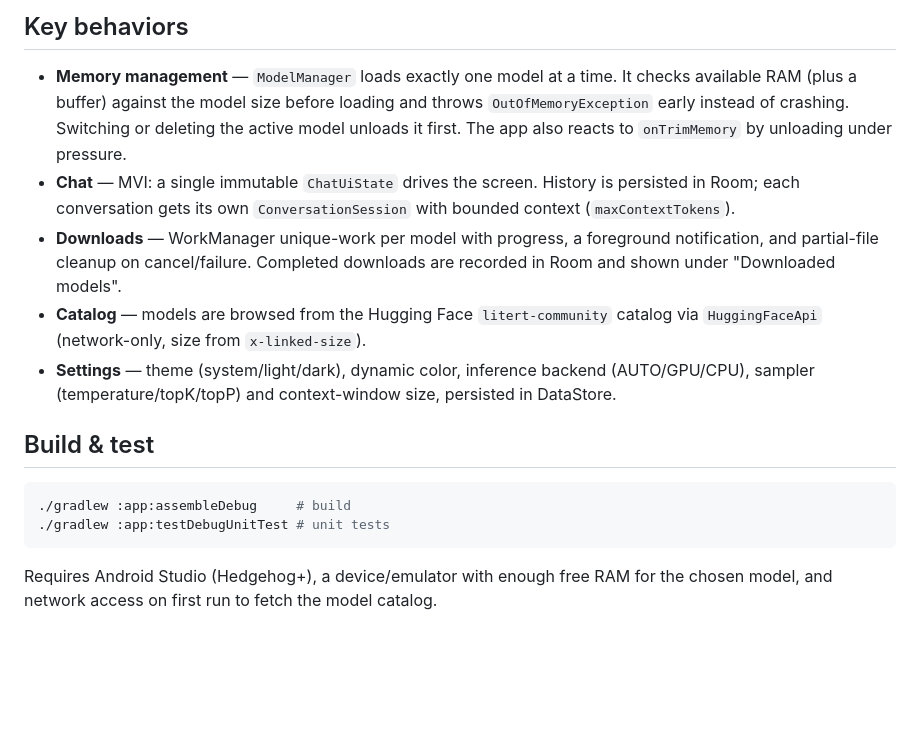
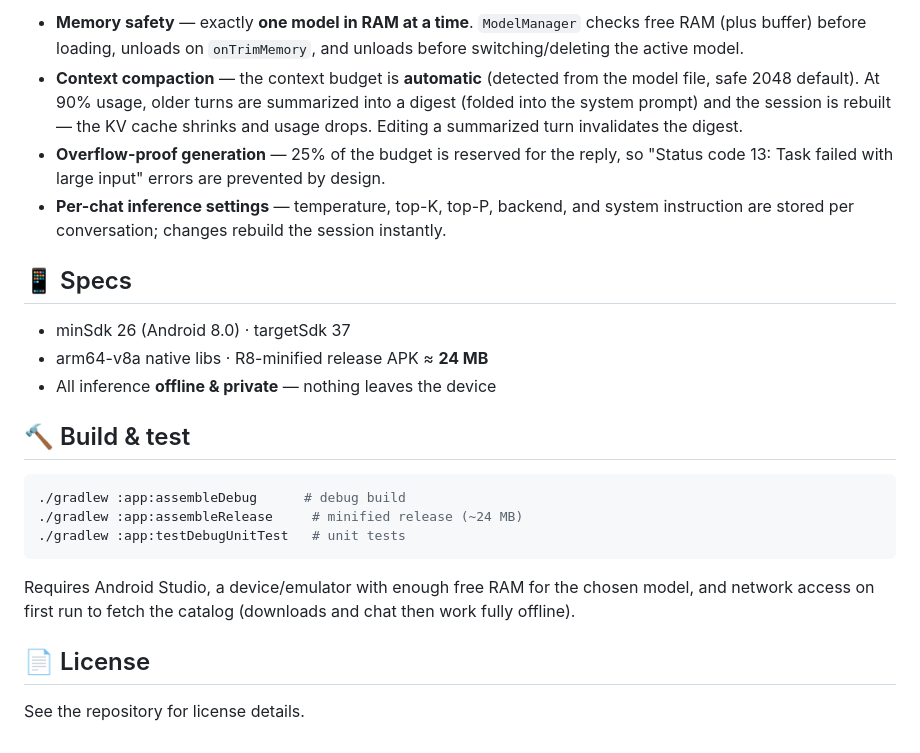
Before and after one commit to vengateshk18/TinyModels, a Markdown page: README.md, the part around one of its changes. Rendered like a GitHub page; blank space fills up the shorter version.

````diff
--- a/README.md
+++ b/README.md
@@ -42,17 +70,25 @@ app/src/main/java/com/example/tinymodels/
 
-## Key behaviors
+- **Memory safety** — exactly **one model in RAM at a time**. `ModelManager` checks free RAM (plus buffer) before loading, unloads on `onTrimMemory`, and unloads before switching/deleting the active model.
+- **Context compaction** — the context budget is **automatic** (detected from the model file, safe 2048 default). At 90% usage, older turns are summarized into a digest (folded into the system prompt) and the session is rebuilt — the KV cache shrinks and usage drops. Editing a summarized turn invalidates the digest.
+- **Overflow-proof generation** — 25% of the budget is reserved for the reply, so "Status code 13: Task failed with large input" errors are prevented by design.
+- **Per-chat inference settings** — temperature, top-K, top-P, backend, and system instruction are stored per conversation; changes rebuild the session instantly.
 
-- **Memory management** — `ModelManager` loads exactly one model at a time. It checks available RAM (plus a buffer) against the model size before loading and throws `OutOfMemoryException` early instead of crashing. Switching or deleting the active model unloads it first. The app also reacts to `onTrimMemory` by unloading under pressure.
-- **Chat** — MVI: a single immutable `ChatUiState` drives the screen. History is persisted in Room; each conversation gets its own `ConversationSession` with bounded context (`maxContextTokens`).
-- **Downloads** — WorkManager unique-work per model with progress, a foreground notification, and partial-file cleanup on cancel/failure. Completed downloads are recorded in Room and shown under "Downloaded models".
-- **Catalog** — models are browsed from the Hugging Face `litert-community` catalog via `HuggingFaceApi` (network-only, size from `x-linked-size`).
-- **Settings** — theme (system/light/dark), dynamic color, inference backend (AUTO/GPU/CPU), sampler (temperature/topK/topP) and context-window size, persisted in DataStore.
+## 📱 Specs
 
-## Build & test
+- minSdk 26 (Android 8.0) · targetSdk 37
+- arm64-v8a native libs · R8-minified release APK ≈ **24 MB**
+- All inference **offline & private** — nothing leaves the device
+
+## 🔨 Build & test
 
 ```bash
-./gradlew :app:assembleDebug     # build
-./gradlew :app:testDebugUnitTest # unit tests
+./gradlew :app:assembleDebug      # debug build
+./gradlew :app:assembleRelease     # minified release (~24 MB)
+./gradlew :app:testDebugUnitTest   # unit tests
 ```
 
-Requires Android Studio (Hedgehog+), a device/emulator with enough free RAM for the chosen model, and network access on first run to fetch the model catalog.
+Requires Android Studio, a device/emulator with enough free RAM for the chosen model, and network access on first run to fetch the catalog (downloads and chat then work fully offline).
+
+## 📄 License
+
+See the repository for license details.
````
Also changed, not shown: other parts of README.md (+56 -28 lines).
